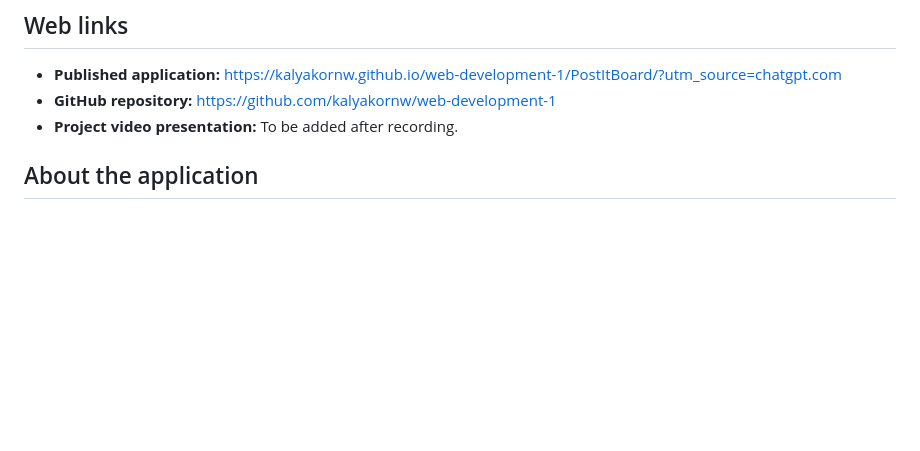
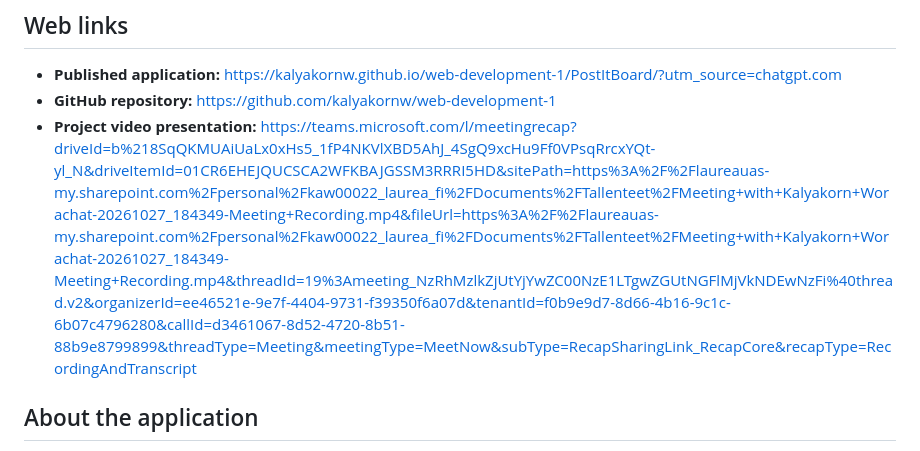
Before and after one commit to kalyakornw/web-development-1, a Markdown page: PostItBoard/README.md, the part around the change. Rendered like a GitHub page; blank space fills up the shorter version.

Commit message:
Add link to presentation
Team link record to the presentation

```diff
--- a/PostItBoard/README.md
+++ b/PostItBoard/README.md
@@ -24,7 +24,7 @@ My Post-it Board is a simple web application that helps users organize their dai
 
 - **Published application:** https://kalyakornw.github.io/web-development-1/PostItBoard/?utm_source=chatgpt.com
 - **GitHub repository:** https://github.com/kalyakornw/web-development-1
-- **Project video presentation:** To be added after recording.
+- **Project video presentation:** https://teams.microsoft.com/l/meetingrecap?driveId=b%218SqQKMUAiUaLx0xHs5_1fP4NKVlXBD5AhJ_4SgQ9xcHu9Ff0VPsqRrcxYQt-yl_N&driveItemId=01CR6EHEJQUCSCA2WFKBAJGSSM3RRRI5HD&sitePath=https%3A%2F%2Flaureauas-my.sharepoint.com%2Fpersonal%2Fkaw00022_laurea_fi%2FDocuments%2FTallenteet%2FMeeting+with+Kalyakorn+Worachat-20261027_184349-Meeting+Recording.mp4&fileUrl=https%3A%2F%2Flaureauas-my.sharepoint.com%2Fpersonal%2Fkaw00022_laurea_fi%2FDocuments%2FTallenteet%2FMeeting+with+Kalyakorn+Worachat-20261027_184349-Meeting+Recording.mp4&threadId=19%3Ameeting_NzRhMzlkZjUtYjYwZC00NzE1LTgwZGUtNGFlMjVkNDEwNzFi%40thread.v2&organizerId=ee46521e-9e7f-4404-9731-f39350f6a07d&tenantId=f0b9e9d7-8d66-4b16-9c1c-6b07c4796280&callId=d3461067-8d52-4720-8b51-88b9e8799899&threadType=Meeting&meetingType=MeetNow&subType=RecapSharingLink_RecapCore&recapType=RecordingAndTranscript
 
 ## About the application
 
```
